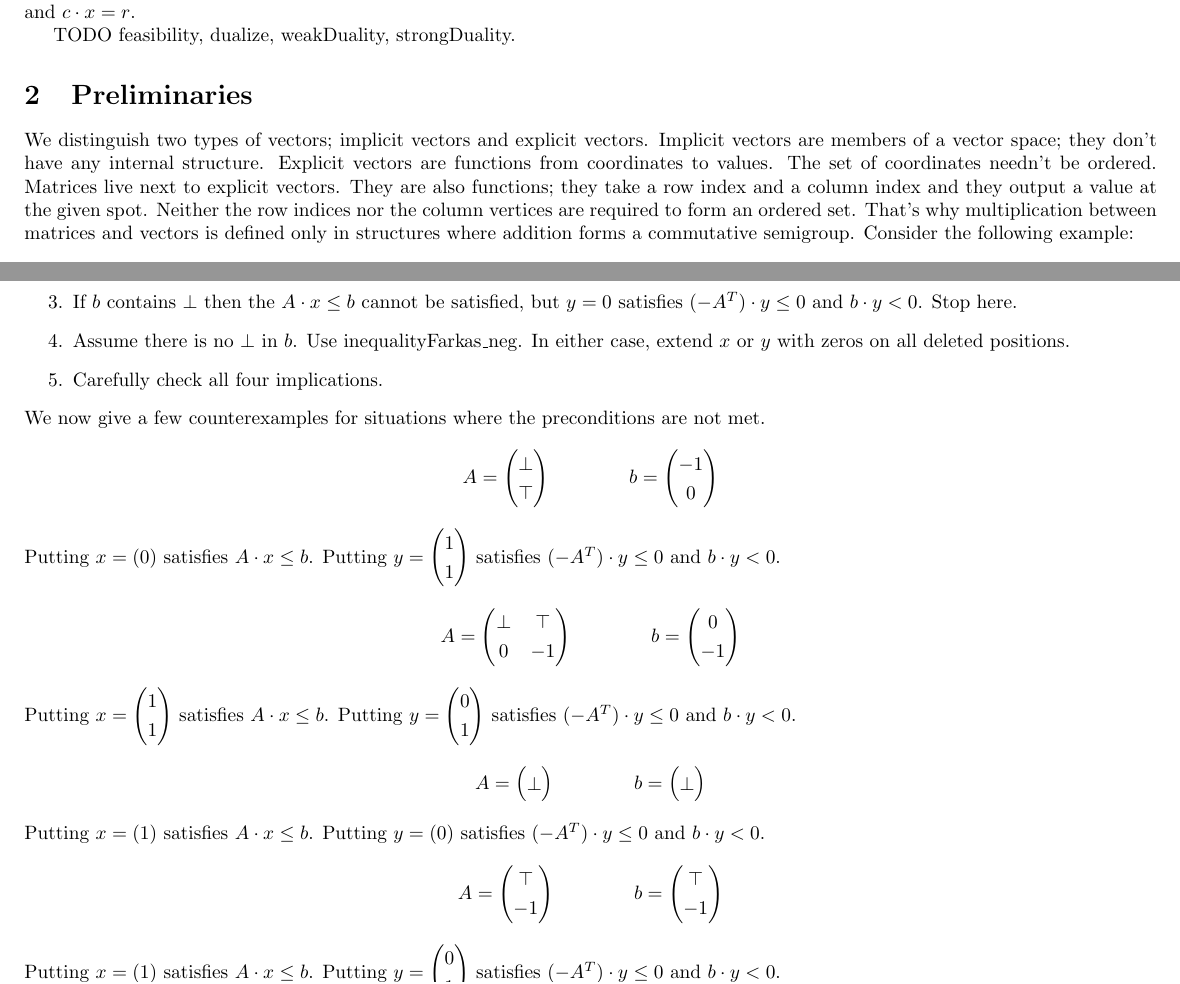
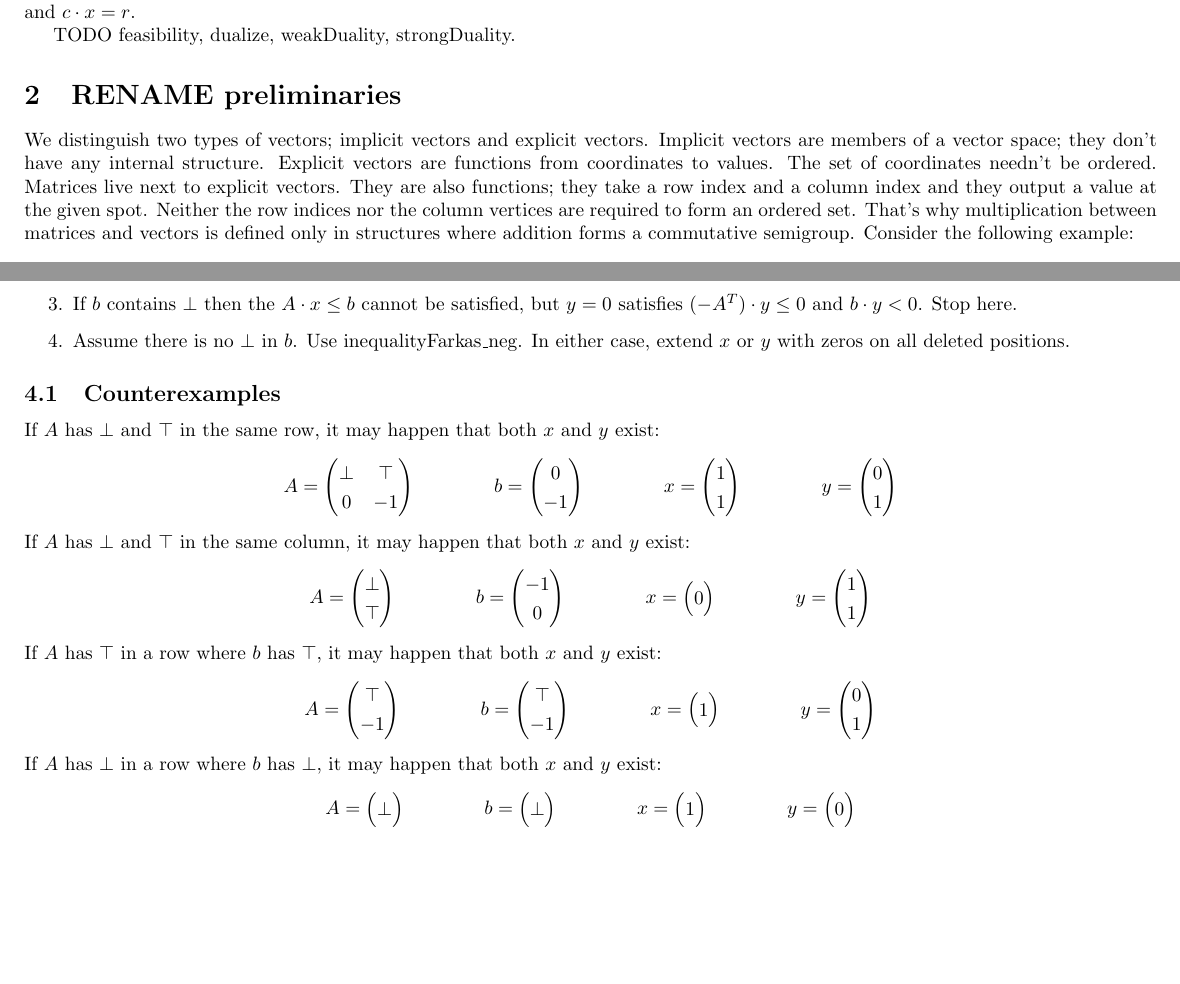
Before and after one commit to madvorak/duality, a LaTeX document (duality.tex): two parts of pages 2 and 3 of 4 before the commit and two parts of pages 2 and 3 of 3 after it, joined at a grey line, cut so that both start at the same text, the shorter picture padded with empty space. Compiled offline with pdfLaTeX.

Commit message:
counterexamples reformulated

```diff
--- a/duality.tex
+++ b/duality.tex
@@ -288,7 +288,7 @@ and $c \* x = r$.
 
 TODO feasibility, dualize, weakDuality, strongDuality.
 
-\section{Preliminaries}
+\section{RENAME preliminaries}
 
 We distinguish two types of vectors; implicit vectors and explicit vectors.
 Implicit vectors are members of a vector space; they don't have any internal structure.
@@ -361,10 +360,25 @@ We need to do the following steps in given order:
 	but $y = 0$ satisfies $(-A^T) \* y \le 0$ and $b \* y < 0$. Stop here.
 	\item Assume there is no $\bot$ in $b$. Use inequalityFarkas\_neg.
 	In either case, extend $x$ or $y$ with zeros on	all deleted positions.
-	\item Carefully check all four implications.
 \end{enumerate}
-We now give a few counterexamples for situations where the preconditions
-are not met.
+
+\subsection{Counterexamples}
+
+If $A$ has $\bot$ and $\top$ in the same row, it may happen that both $x$ and $y$ exist:
+$$
+A =
+\begin{pmatrix}
+	\bot & \top \\
+	0 & -1
+\end{pmatrix}
+\qquad \qquad
+b = \begin{pmatrix}	0 \\ -1 \end{pmatrix}
+\qquad \qquad
+x = \begin{pmatrix} 1 \\ 1 \end{pmatrix}
+\qquad \qquad
+y = \begin{pmatrix} 0 \\ 1 \end{pmatrix}
+$$
+If $A$ has $\bot$ and $\top$ in the same column, it may happen that both $x$ and $y$ exist:
 $$
 A =
 \begin{pmatrix}
@@ -372,42 +386,15 @@ A =
 	\top
 \end{pmatrix}
 \qquad \qquad
-b =
-\begin{pmatrix}
-	-1 \\
-	0
-\end{pmatrix}
+b = \begin{pmatrix}	-1 \\ 0 \end{pmatrix}
+\qquad \qquad
+x = \begin{pmatrix} 0 \end{pmatrix}
+\qquad \qquad
+y = \begin{pmatrix} 1 \\ 1 \end{pmatrix}
 $$
-Putting $x = (0)$ satisfies $A \* x \le b$.
-Putting $y = \begin{pmatrix} 1 \\ 1 \end{pmatrix}$ satisfies $(-A^T) \* y \le 0$ and $b \* y < 0$.
-$$
-A =
-\begin{pmatrix}
-	\bot & \top \\
-	0 & -1
-\end{pmatrix}
-\qquad \qquad
-b =
-\begin{pmatrix}
-	0 \\
-	-1
-\end{pmatrix}
-$$
-Putting $x = \begin{pmatrix} 1 \\ 1 \end{pmatrix}$ satisfies $A \* x \le b$.
-Putting $y = \begin{pmatrix} 0 \\ 1 \end{pmatrix}$ satisfies $(-A^T) \* y \le 0$ and $b \* y < 0$.
-$$
-A =
-\begin{pmatrix}
-	\bot
-\end{pmatrix}
-\qquad \qquad
-b =
-\begin{pmatrix}
-	\bot
-\end{pmatrix}
-$$
-Putting $x = (1)$ satisfies $A \* x \le b$.
-Putting $y = (0)$ satisfies $(-A^T) \* y \le 0$ and $b \* y < 0$.
+If $A$ has $\top$ in a row where $b$ has $\top$, it may happen that both $x$ and $y$ exist:
+%$x$ such that $A \* x \le b$ and
+%$y$ such that $(-A^T) \* y \le 0$ and $b \* y < 0$ exist:
 $$
 A =
 \begin{pmatrix}
@@ -415,14 +402,25 @@ A =
 	-1
 \end{pmatrix}
 \qquad \qquad
-b =
+b = \begin{pmatrix}	\top \\	-1 \end{pmatrix}
+\qquad \qquad
+x = \begin{pmatrix}	1 \end{pmatrix}
+\qquad \qquad
+y = \begin{pmatrix} 0 \\ 1 \end{pmatrix}
+$$
+If $A$ has $\bot$ in a row where $b$ has $\bot$, it may happen that both $x$ and $y$ exist:
+$$
+A =
 \begin{pmatrix}
-	\top \\
-	-1
+	\bot
 \end{pmatrix}
+\qquad \qquad
+b = \begin{pmatrix}	\bot \end{pmatrix}
+\qquad \qquad
+x = \begin{pmatrix}	1 \end{pmatrix}
+\qquad \qquad
+y = \begin{pmatrix}	0 \end{pmatrix}
 $$
-Putting $x = (1)$ satisfies $A \* x \le b$.
-Putting $y = \begin{pmatrix} 0 \\ 1 \end{pmatrix}$ satisfies $(-A^T) \* y \le 0$ and $b \* y < 0$.
 
 \section {Proving the (extended) strong LP duality}
 
```
Also changed, not shown: duality.pdf, duality.tex (1 more changed lines).
